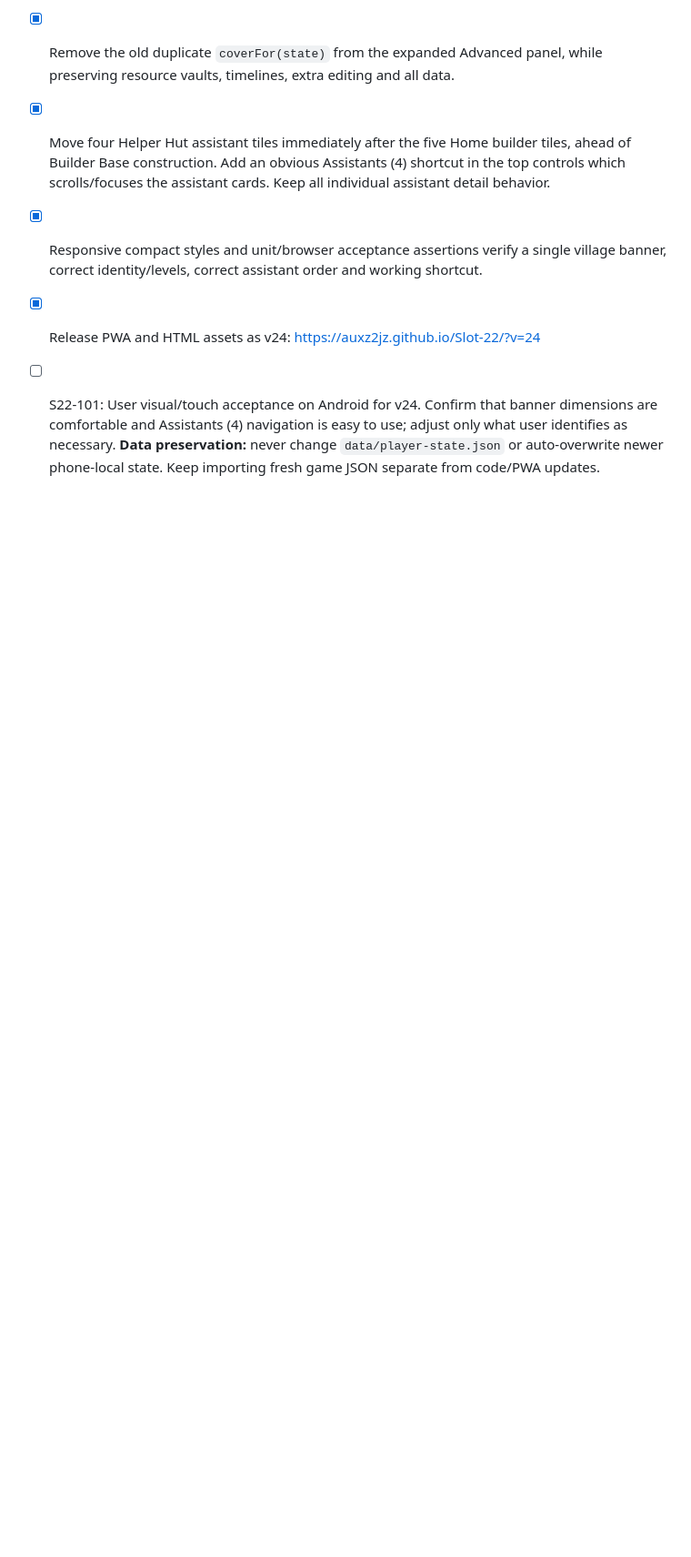
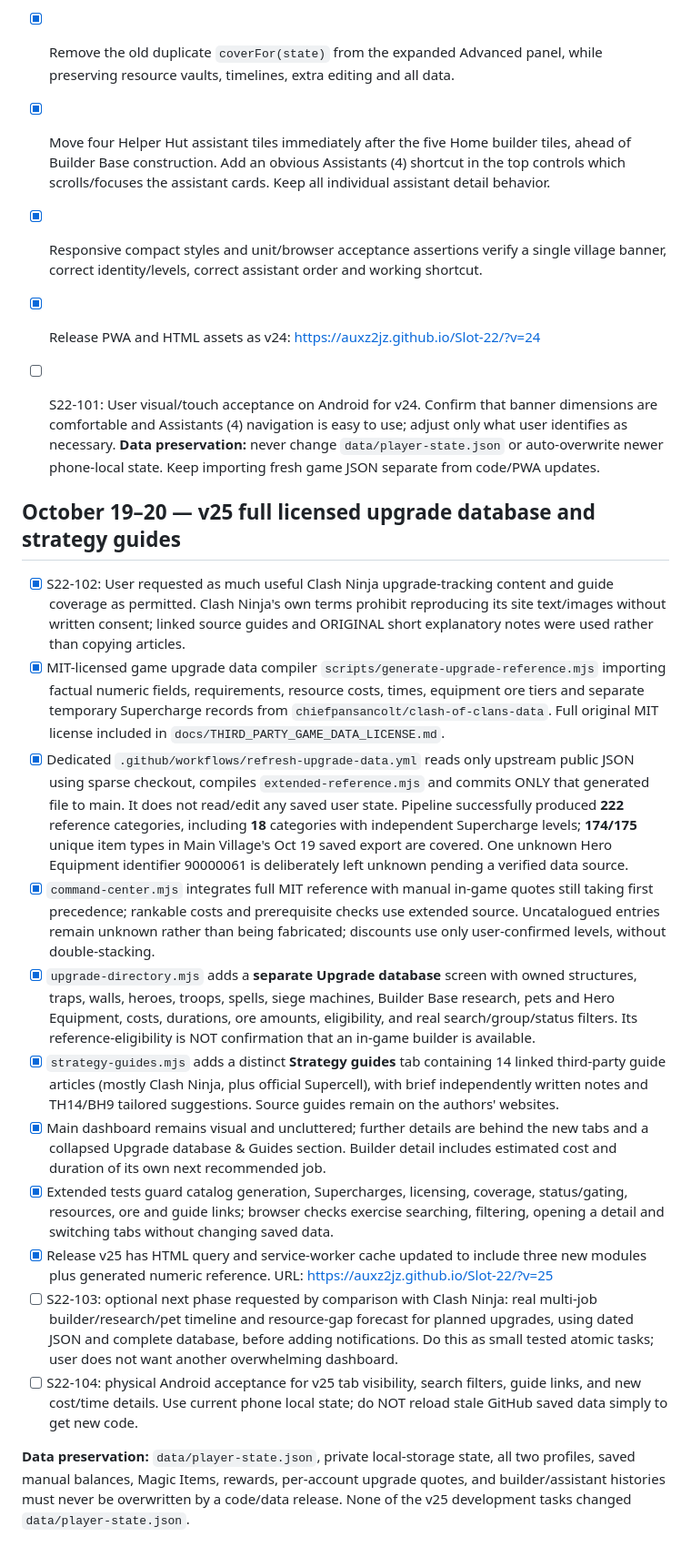
Before and after one commit to auxz2jz/Slot-22, a Markdown page: ROADMAP.md, the part around the change. Shown at 91% size. GitHub-like rendering; blank space fills up the shorter version.

Commit message:
docs: record full MIT reference, legal guide links, search filters and v25 release

```diff
--- a/ROADMAP.md
+++ b/ROADMAP.md
@@ -188,3 +188,19 @@ All positions and recommendations are defined in pass-rewards.mjs and claim reco
 - [x] Release PWA and HTML assets as v24: https://auxz2jz.github.io/Slot-22/?v=24
 - [ ] S22-101: User visual/touch acceptance on Android for v24. Confirm that banner dimensions are comfortable and Assistants (4) navigation is easy to use; adjust only what user identifies as necessary.
 **Data preservation:** never change `data/player-state.json` or auto-overwrite newer phone-local state. Keep importing fresh game JSON separate from code/PWA updates.
+
+
+## October 19–20 — v25 full licensed upgrade database and strategy guides
+- [x] S22-102: User requested as much useful Clash Ninja upgrade-tracking content and guide coverage as permitted. Clash Ninja's own terms prohibit reproducing its site text/images without written consent; linked source guides and ORIGINAL short explanatory notes were used rather than copying articles.
+- [x] MIT-licensed game upgrade data compiler `scripts/generate-upgrade-reference.mjs` importing factual numeric fields, requirements, resource costs, times, equipment ore tiers and separate temporary Supercharge records from `chiefpansancolt/clash-of-clans-data`. Full original MIT license included in `docs/THIRD_PARTY_GAME_DATA_LICENSE.md`.
+- [x] Dedicated `.github/workflows/refresh-upgrade-data.yml` reads only upstream public JSON using sparse checkout, compiles `extended-reference.mjs` and commits ONLY that generated file to main. It does not read/edit any saved user state. Pipeline successfully produced **222** reference categories, including **18** categories with independent Supercharge levels; **174/175** unique item types in Main Village's Oct 19 saved export are covered. One unknown Hero Equipment identifier 90000061 is deliberately left unknown pending a verified data source.
+- [x] `command-center.mjs` integrates full MIT reference with manual in-game quotes still taking first precedence; rankable costs and prerequisite checks use extended source. Uncatalogued entries remain unknown rather than being fabricated; discounts use only user-confirmed levels, without double-stacking.
+- [x] `upgrade-directory.mjs` adds a **separate Upgrade database** screen with owned structures, traps, walls, heroes, troops, spells, siege machines, Builder Base research, pets and Hero Equipment, costs, durations, ore amounts, eligibility, and real search/group/status filters. Its reference-eligibility is NOT confirmation that an in-game builder is available.
+- [x] `strategy-guides.mjs` adds a distinct **Strategy guides** tab containing 14 linked third-party guide articles (mostly Clash Ninja, plus official Supercell), with brief independently written notes and TH14/BH9 tailored suggestions. Source guides remain on the authors' websites.
+- [x] Main dashboard remains visual and uncluttered; further details are behind the new tabs and a collapsed Upgrade database & Guides section. Builder detail includes estimated cost and duration of its own next recommended job.
+- [x] Extended tests guard catalog generation, Supercharges, licensing, coverage, status/gating, resources, ore and guide links; browser checks exercise searching, filtering, opening a detail and switching tabs without changing saved data.
+- [x] Release v25 has HTML query and service-worker cache updated to include three new modules plus generated numeric reference. URL: https://auxz2jz.github.io/Slot-22/?v=25
+- [ ] S22-103: optional next phase requested by comparison with Clash Ninja: real multi-job builder/research/pet timeline and resource-gap forecast for planned upgrades, using dated JSON and complete database, before adding notifications. Do this as small tested atomic tasks; user does not want another overwhelming dashboard.
+- [ ] S22-104: physical Android acceptance for v25 tab visibility, search filters, guide links, and new cost/time details. Use current phone local state; do NOT reload stale GitHub saved data simply to get new code.
+
+**Data preservation:** `data/player-state.json`, private local-storage state, all two profiles, saved manual balances, Magic Items, rewards, per-account upgrade quotes, and builder/assistant histories must never be overwritten by a code/data release. None of the v25 development tasks changed `data/player-state.json`.
```
